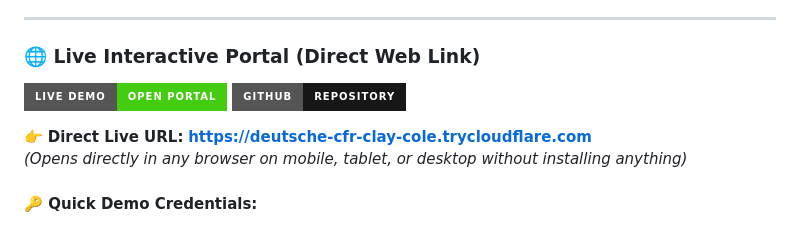
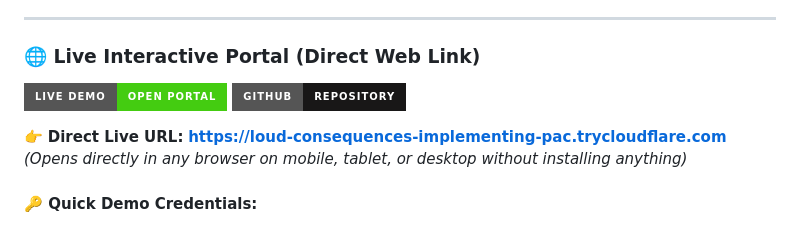
Before and after one commit to Mukundha-9/Student-Performance-Analytics-System, a Markdown page: README.md, the part around one of its changes. Rendered like a GitHub page; badges without logos.

Commit message:
Update live active tunnel link to loud-consequences-implementing-pac

```diff
--- a/README.md
+++ b/README.md
@@ -10,6 +10,6 @@
 [![GitHub Repo](https://img.shields.io/badge/GitHub-Repository-181717?style=for-the-badge&logo=github)](https://github.com/Mukundha-9/Student-Performance-Analytics-System)
 
-👉 **Direct Live URL:** [**https://deutsche-cfr-clay-cole.trycloudflare.com**](https://deutsche-cfr-clay-cole.trycloudflare.com)
+👉 **Direct Live URL:** [**https://loud-consequences-implementing-pac.trycloudflare.com**](https://loud-consequences-implementing-pac.trycloudflare.com)
 *(Opens directly in any browser on mobile, tablet, or desktop without installing anything)*
 
 #### 🔑 Quick Demo Credentials:
```
Also changed, not shown: other parts of README.md (+1 -1 lines).
